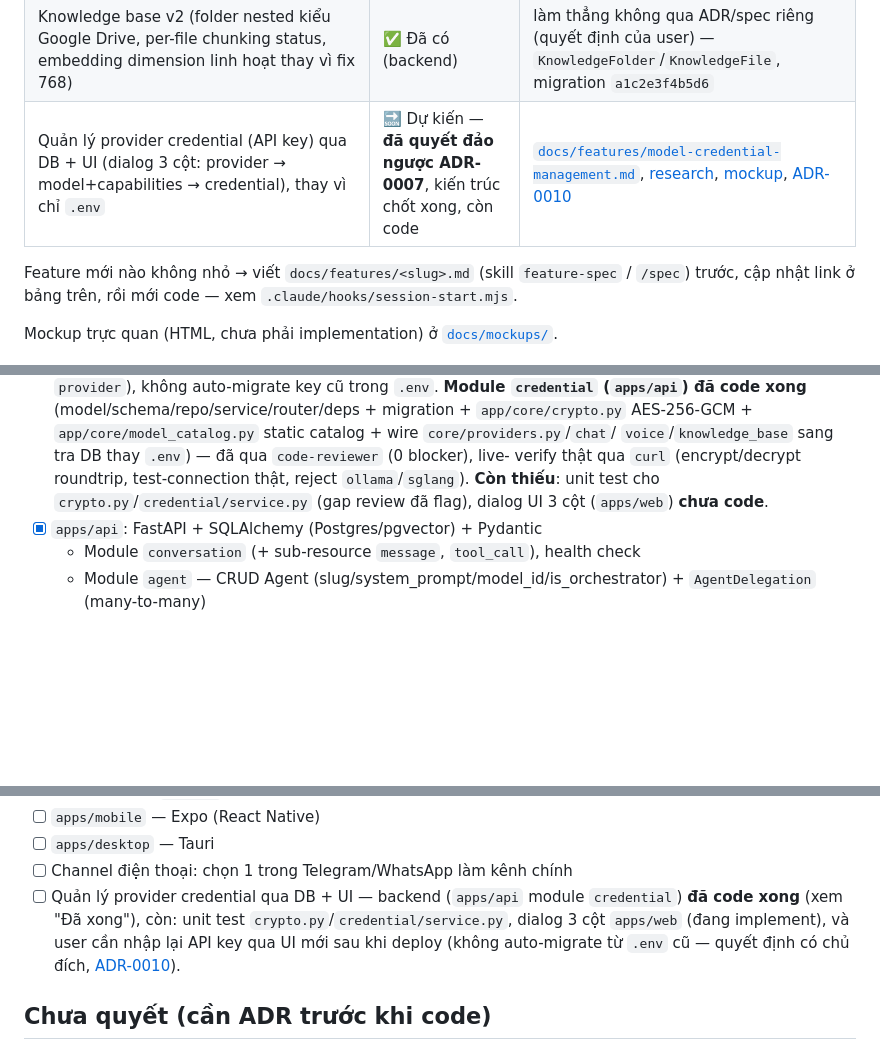
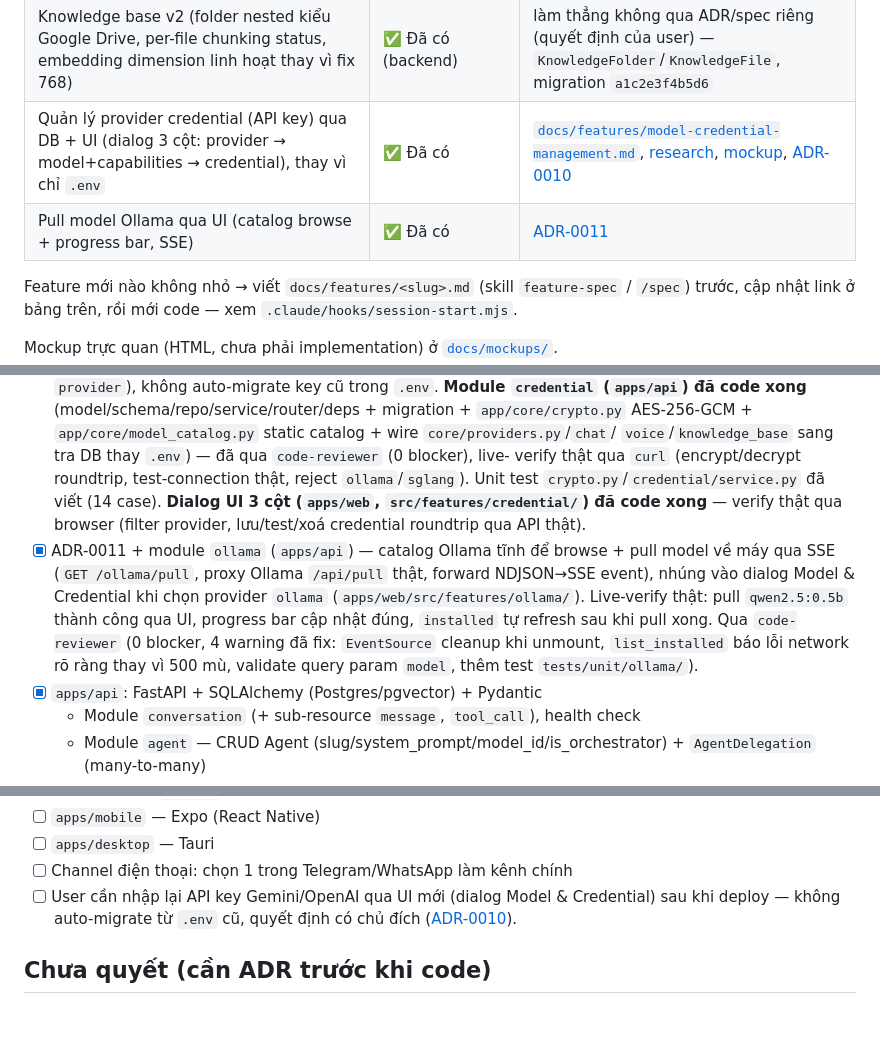
Before and after one commit to nguyendinhphongdx/OpenUltron, a Markdown page: docs/roadmap/README.md, 3 parts joined by grey strips. GitHub-like rendering; blank space fills up the shorter version.

```diff
--- a/docs/roadmap/README.md
+++ b/docs/roadmap/README.md
@@ -20,7 +20,8 @@ có **streaming** khi chat/chạy graph.
 | Streaming (SSE) cho chat + graph run | 🔜 Dự kiến | chưa có `docs/features/` |
 | Live Voice Agent (realtime voice, full-duplex, barge-in, VAD) | 🔜 Dự kiến — spec draft, kiến trúc đã chốt (tự code protocol, không dùng SDK) | [`docs/features/live-voice-agent.md`](../features/live-voice-agent.md), [ADR-0009](../adr/0009-live-voice-gemini-live-websocket-relay.md), [research](../research/live-voice-agent.md) |
 | Knowledge base v2 (folder nested kiểu Google Drive, per-file chunking status, embedding dimension linh hoạt thay vì fix 768) | ✅ Đã có (backend) | làm thẳng không qua ADR/spec riêng (quyết định của user) — `KnowledgeFolder`/`KnowledgeFile`, migration `a1c2e3f4b5d6` |
-| Quản lý provider credential (API key) qua DB + UI (dialog 3 cột: provider → model+capabilities → credential), thay vì chỉ `.env` | 🔜 Dự kiến — **đã quyết đảo ngược ADR-0007**, kiến trúc chốt xong, còn code | [`docs/features/model-credential-management.md`](../features/model-credential-management.md), [research](../research/model-credential-management.md), [mockup](../mockups/model-credential-management.html), [ADR-0010](../adr/0010-provider-credential-in-db.md) |
+| Quản lý provider credential (API key) qua DB + UI (dialog 3 cột: provider → model+capabilities → credential), thay vì chỉ `.env` | ✅ Đã có | [`docs/features/model-credential-management.md`](../features/model-credential-management.md), [research](../research/model-credential-management.md), [mockup](../mockups/model-credential-management.html), [ADR-0010](../adr/0010-provider-credential-in-db.md) |
+| Pull model Ollama qua UI (catalog browse + progress bar, SSE) | ✅ Đã có | [ADR-0011](../adr/0011-ollama-pull-sse-streaming.md) |
 
 Feature mới nào không nhỏ → viết `docs/features/<slug>.md` (skill `feature-spec` / `/spec`) trước,
 cập nhật link ở bảng trên, rồi mới code — xem `.claude/hooks/session-start.mjs`.
@@ -61,8 +62,16 @@ Mockup trực quan (HTML, chưa phải implementation) ở [`docs/mockups/`](../
       AES-256-GCM + `app/core/model_catalog.py` static catalog + wire `core/providers.py`/`chat`/
       `voice`/`knowledge_base` sang tra DB thay `.env`) — đã qua `code-reviewer` (0 blocker), live-
       verify thật qua `curl` (encrypt/decrypt roundtrip, test-connection thật, reject
-      `ollama`/`sglang`). **Còn thiếu**: unit test cho `crypto.py`/`credential/service.py` (gap
-      review đã flag), dialog UI 3 cột (`apps/web`) **chưa code**.
+      `ollama`/`sglang`). Unit test `crypto.py`/`credential/service.py` đã viết (14 case). **Dialog
+      UI 3 cột (`apps/web`, `src/features/credential/`) đã code xong** — verify thật qua browser
+      (filter provider, lưu/test/xoá credential roundtrip qua API thật).
+- [x] ADR-0011 + module `ollama` (`apps/api`) — catalog Ollama tĩnh để browse + pull model về máy
+      qua SSE (`GET /ollama/pull`, proxy Ollama `/api/pull` thật, forward NDJSON→SSE event), nhúng
+      vào dialog Model & Credential khi chọn provider `ollama` (`apps/web/src/features/ollama/`).
+      Live-verify thật: pull `qwen2.5:0.5b` thành công qua UI, progress bar cập nhật đúng,
+      `installed` tự refresh sau khi pull xong. Qua `code-reviewer` (0 blocker, 4 warning đã fix:
+      `EventSource` cleanup khi unmount, `list_installed` báo lỗi network rõ ràng thay vì 500 mù,
+      validate query param `model`, thêm test `tests/unit/ollama/`).
 - [x] `apps/api`: FastAPI + SQLAlchemy (Postgres/pgvector) + Pydantic
   - Module `conversation` (+ sub-resource `message`, `tool_call`), health check
   - Module `agent` — CRUD Agent (slug/system_prompt/model_id/is_orchestrator) + `AgentDelegation` (many-to-many)
@@ -105,10 +114,9 @@ Mockup trực quan (HTML, chưa phải implementation) ở [`docs/mockups/`](../
 - [ ] `apps/mobile` — Expo (React Native)
 - [ ] `apps/desktop` — Tauri
 - [ ] Channel điện thoại: chọn 1 trong Telegram/WhatsApp làm kênh chính
-- [ ] Quản lý provider credential qua DB + UI — backend (`apps/api` module `credential`) **đã code
-      xong** (xem "Đã xong"), còn: unit test `crypto.py`/`credential/service.py`, dialog 3 cột
-      `apps/web` (đang implement), và user cần nhập lại API key qua UI mới sau khi deploy (không
-      auto-migrate từ `.env` cũ — quyết định có chủ đích, [ADR-0010](../adr/0010-provider-credential-in-db.md)).
+- [ ] User cần nhập lại API key Gemini/OpenAI qua UI mới (dialog Model & Credential) sau khi deploy
+      — không auto-migrate từ `.env` cũ, quyết định có chủ đích
+      ([ADR-0010](../adr/0010-provider-credential-in-db.md)).
 
 ## Chưa quyết (cần ADR trước khi code)
 
```
Also changed, not shown: docs/adr/0011-ollama-pull-sse-streaming.md (added, +75 -0 lines), docs/conventions/03-testing.md (+6 -0 lines).
